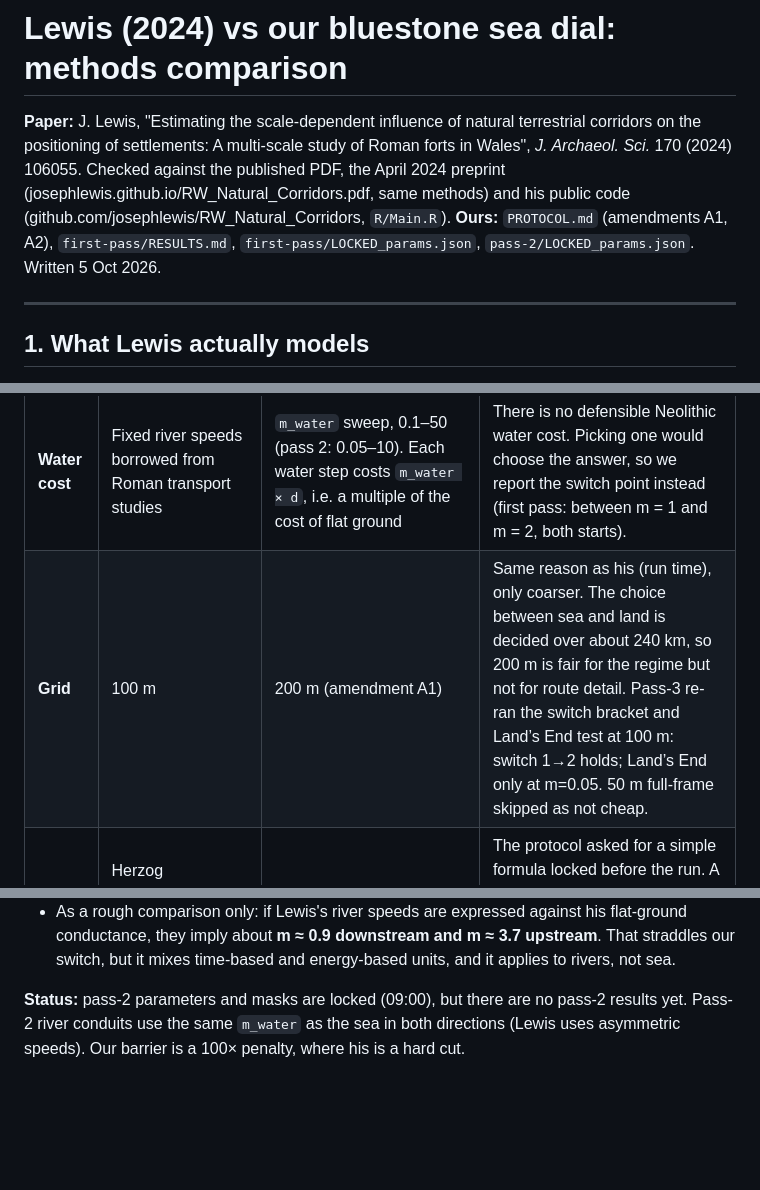
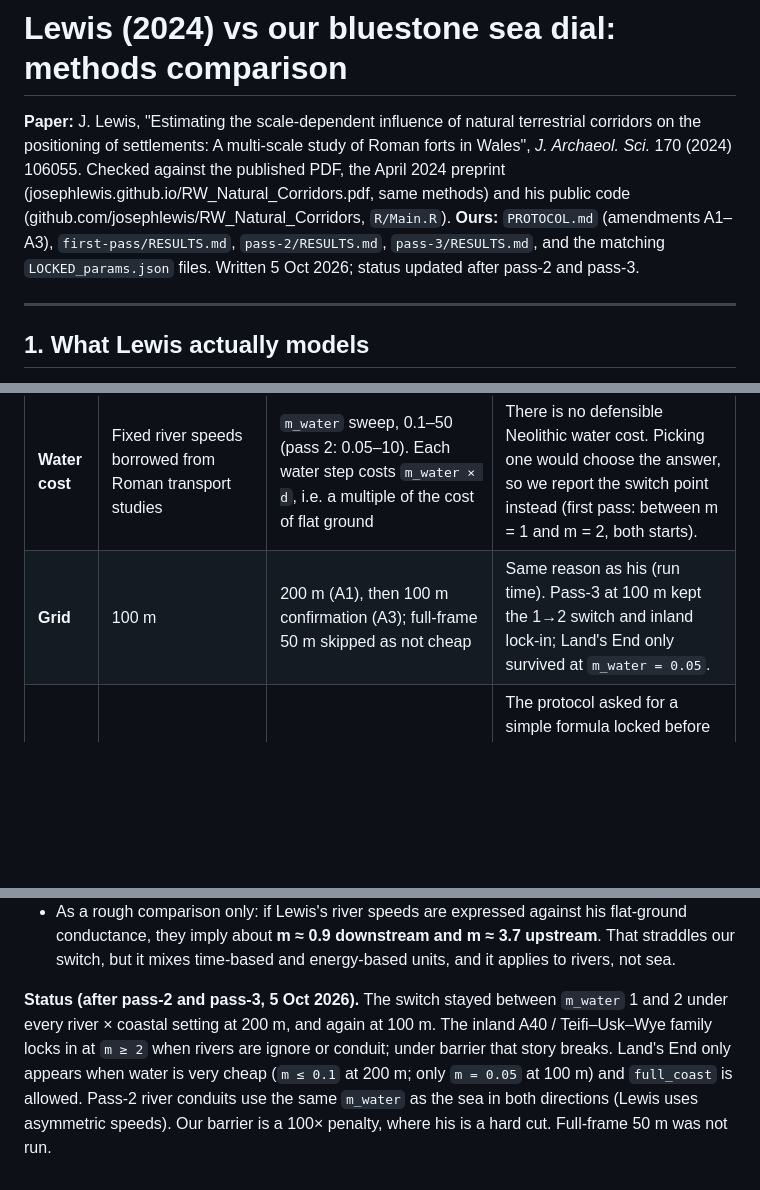
Before and after one commit to TimDaw37/bluestone-sea-dial, a Markdown page: LEWIS_METHODS_COMPARE.md, 3 parts joined by grey strips. GitHub-like rendering; blank space fills up the shorter version.

Commit message:
[grok] Update LEWIS_METHODS_COMPARE after pass-2 and pass-3
Amendments A1–A3, closing status, and grid row now match the
deposited results (switch holds at 100 m; Land's End only at m=0.05).

```diff
--- a/LEWIS_METHODS_COMPARE.md
+++ b/LEWIS_METHODS_COMPARE.md
@@ -1,7 +1,7 @@
 # Lewis (2024) vs our bluestone sea dial: methods comparison
 
 **Paper:** J. Lewis, "Estimating the scale-dependent influence of natural terrestrial corridors on the positioning of settlements: A multi-scale study of Roman forts in Wales", *J. Archaeol. Sci.* 170 (2024) 106055. Checked against the published PDF, the April 2024 preprint (josephlewis.github.io/RW_Natural_Corridors.pdf, same methods) and his public code (github.com/josephlewis/RW_Natural_Corridors, `R/Main.R`).
-**Ours:** `PROTOCOL.md` (amendments A1, A2), `first-pass/RESULTS.md`, `first-pass/LOCKED_params.json`, `pass-2/LOCKED_params.json`. Written 5 Oct 2026.
+**Ours:** `PROTOCOL.md` (amendments A1–A3), `first-pass/RESULTS.md`, `pass-2/RESULTS.md`, `pass-3/RESULTS.md`, and the matching `LOCKED_params.json` files. Written 5 Oct 2026; status updated after pass-2 and pass-3.
 
 ---
 
@@ -33,11 +33,11 @@
 | **OD pair** | 794 × 793 pairs over Wales and the borders | 2 starts (Carn Goedog, Craig Rhos-y-felin) → Stonehenge | We ask about one journey, not a general corridor map, so the point-process and window stage has nothing to explain here. Two starts test stability (P3). |
 | **Sea mask** | Sea = NoData (impassable) | Sea and estuary cells (DEM elev < 0) are traversable. Pass 2 flood-fills open-sea NoData and adds a `bristol_channel` / `full_coast` reach dial | The whole question is whether a sea leg ever wins, so the sea has to be a priced option instead of a wall. |
 | **Water cost** | Fixed river speeds borrowed from Roman transport studies | `m_water` sweep, 0.1–50 (pass 2: 0.05–10). Each water step costs `m_water × d`, i.e. a multiple of the cost of flat ground | There is no defensible Neolithic water cost. Picking one would choose the answer, so we report the switch point instead (first pass: between m = 1 and m = 2, both starts). |
-| **Grid** | 100 m | 200 m (amendment A1) | Same reason as his (run time), only coarser. The choice between sea and land is decided over about 240 km, so 200 m is fair for the regime but not for route detail. Pass-3 re-ran the switch bracket and Land’s End test at 100 m: switch 1→2 holds; Land’s End only at m=0.05. 50 m full-frame skipped as not cheap. |
+| **Grid** | 100 m | 200 m (A1), then 100 m confirmation (A3); full-frame 50 m skipped as not cheap | Same reason as his (run time). Pass-3 at 100 m kept the 1→2 switch and inland lock-in; Land's End only survived at `m_water = 0.05`. |
 | **Slope cost** | Herzog polynomial, energy-based. Cheapest at about −10% (gentle downhill); ×2.7 flat cost at +10% | `d × (1 + 4·up + 2.6·dn)`, linear. Flat is cheapest; ×1.4 at +10%, ×1.26 at −10% | The protocol asked for a simple formula locked before the run. A linear form with base 1 gives `m_water` a clean unit ("× flat walking"), which Herzog's curve does not, because its minimum is off flat. Our formula is a generic movement cost, not a haulage model. |
 
 **Two caveats.**
 - The 1–2 switch belongs to *our* slope formula. Herzog punishes climbing much harder and rewards gentle descent, so a Herzog run could move the switch, in a direction we can't predict without running it. That would be a worthwhile secondary check, logged as a dated amendment.
 - As a rough comparison only: if Lewis's river speeds are expressed against his flat-ground conductance, they imply about **m ≈ 0.9 downstream and m ≈ 3.7 upstream**. That straddles our switch, but it mixes time-based and energy-based units, and it applies to rivers, not sea.
 
-**Status:** pass-2 parameters and masks are locked (09:00), but there are no pass-2 results yet. Pass-2 river conduits use the same `m_water` as the sea in both directions (Lewis uses asymmetric speeds). Our barrier is a 100× penalty, where his is a hard cut.
+**Status (after pass-2 and pass-3, 5 Oct 2026).** The switch stayed between `m_water` 1 and 2 under every river × coastal setting at 200 m, and again at 100 m. The inland A40 / Teifi–Usk–Wye family locks in at `m ≥ 2` when rivers are ignore or conduit; under barrier that story breaks. Land's End only appears when water is very cheap (`m ≤ 0.1` at 200 m; only `m = 0.05` at 100 m) and `full_coast` is allowed. Pass-2 river conduits use the same `m_water` as the sea in both directions (Lewis uses asymmetric speeds). Our barrier is a 100× penalty, where his is a hard cut. Full-frame 50 m was not run.
```
